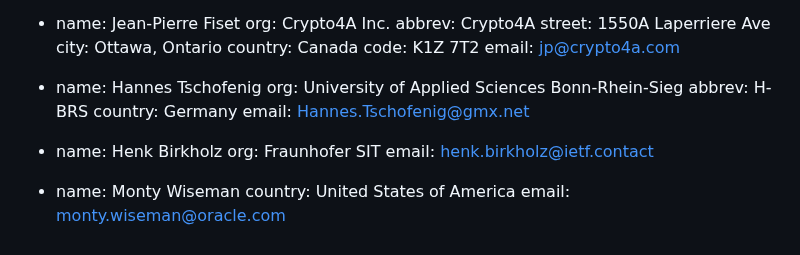
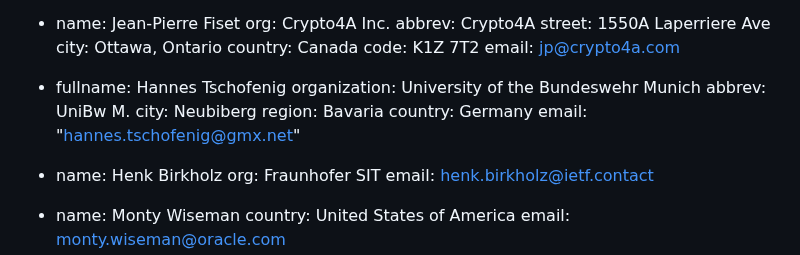
Before and after one commit to ietf-rats-wg/key-attestation, a Markdown page: draft-ietf-rats-pkix-key-attestation.md, the part around the change. Rendered like a GitHub page.

Commit message:
Affiliation Change

```diff
--- a/draft-ietf-rats-pkix-key-attestation.md
+++ b/draft-ietf-rats-pkix-key-attestation.md
@@ -55,11 +55,14 @@ author:
     code: K1Z 7T2
     email: jp@crypto4a.com
 
-  - name: Hannes Tschofenig
-    org: University of Applied Sciences Bonn-Rhein-Sieg
-    abbrev: H-BRS
+ -
+    fullname: Hannes Tschofenig
+    organization: University of the Bundeswehr Munich
+    abbrev: UniBw M.
+    city: Neubiberg
+    region: Bavaria
     country: Germany
-    email: Hannes.Tschofenig@gmx.net
+    email: "hannes.tschofenig@gmx.net"
 
   - name: Henk Birkholz
     org: Fraunhofer SIT
```
